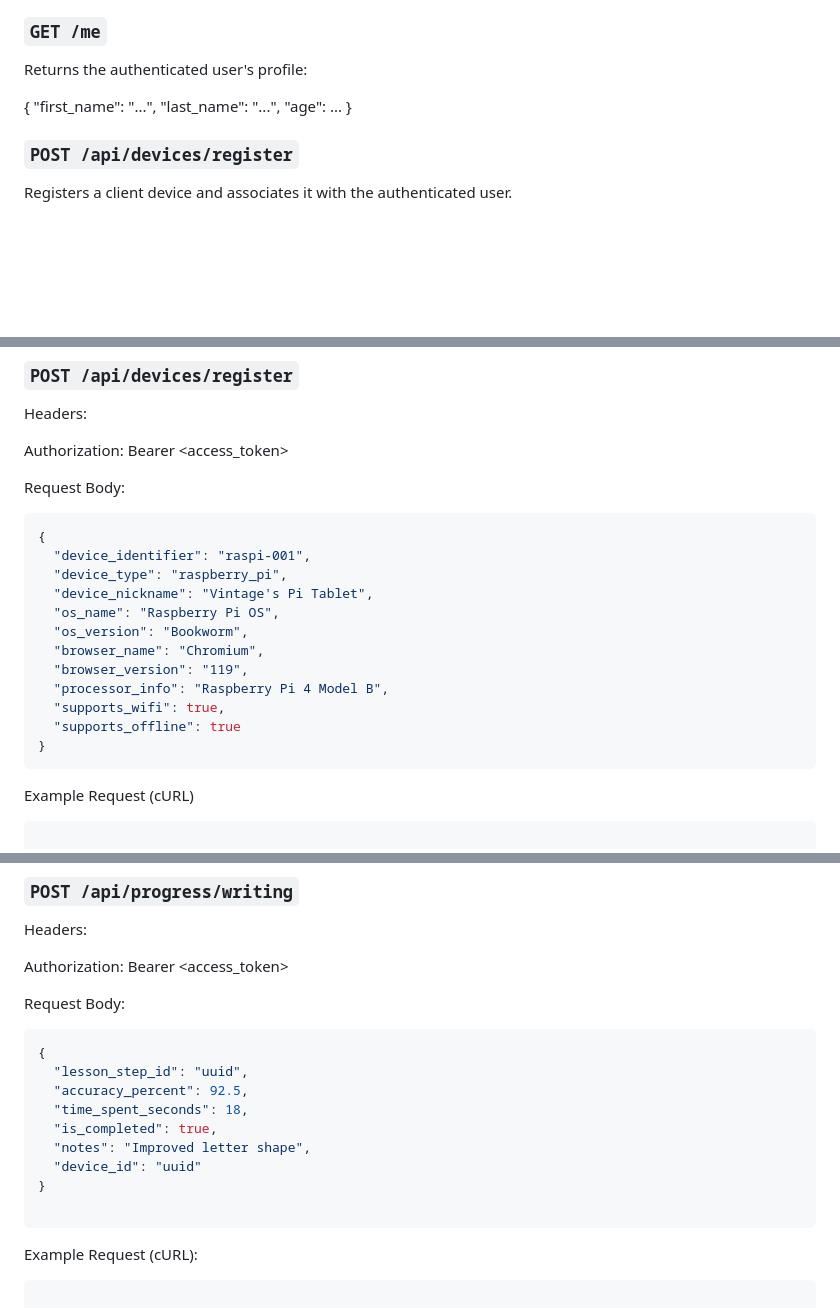
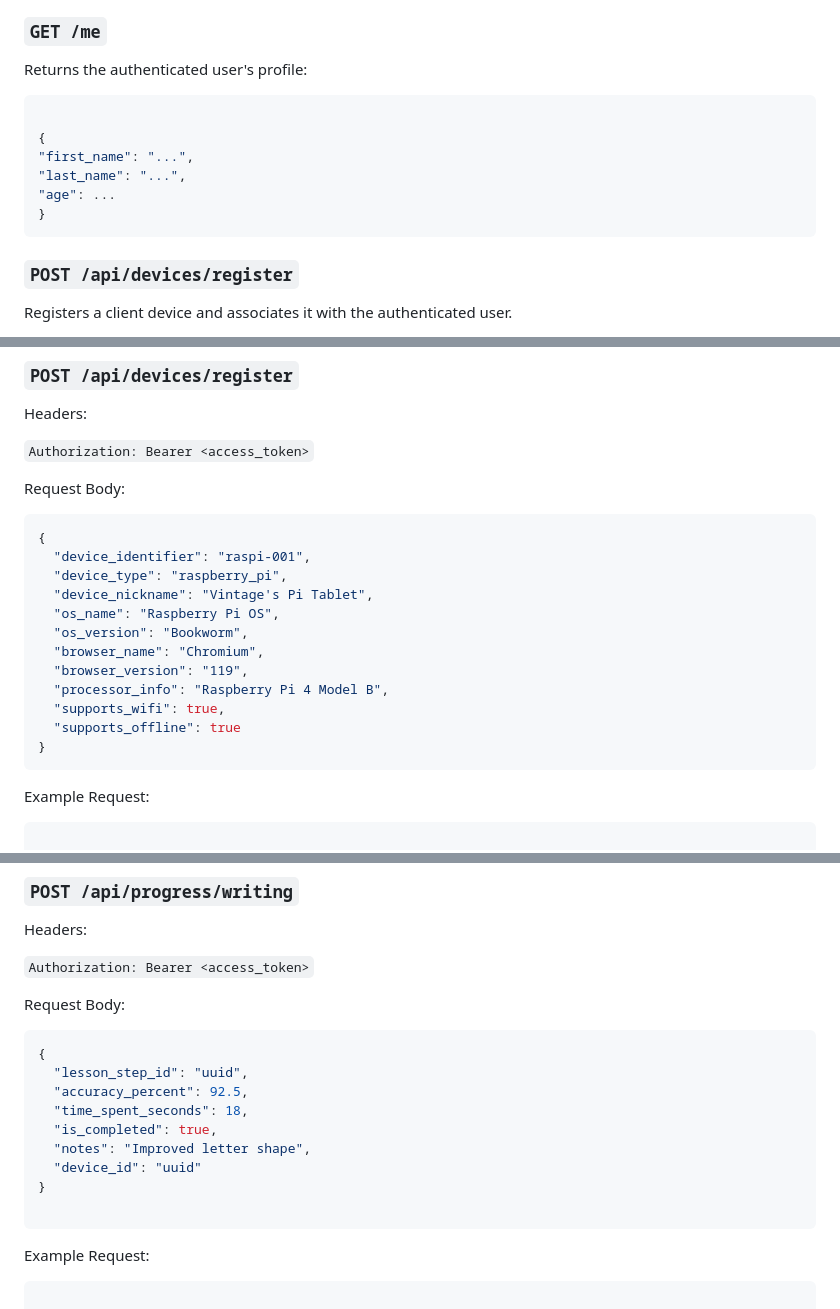
Before and after one commit to HadsRobs19/PenPath, a Markdown page: README.md, 3 parts joined by grey strips. Rendered like a GitHub page; blank space fills up the shorter version.

````diff
--- a/README.md
+++ b/README.md
@@ -585,12 +585,14 @@ Confirms:
 
 Returns the authenticated user's profile:
 
+```json
 
 {
 "first_name": "...",
 "last_name": "...",
 "age": ...
 }
+```
 
 ### `POST /api/devices/register`
 
@@ -791,7 +793,7 @@ Endpoint:
 
 Headers:
 
-Authorization: Bearer <access_token>
+`Authorization: Bearer <access_token>`
 
 Request Body:
 
@@ -810,7 +812,7 @@ Request Body:
 }
 ```
 
-Example Request (cURL)
+Example Request:
 
 ```
 
@@ -930,7 +932,7 @@ Endpoint:
 
 Headers:
 
-Authorization: Bearer <access_token>
+`Authorization: Bearer <access_token>`
 
 Request Body:
 
@@ -946,7 +948,7 @@ Request Body:
 
 ```
 
-Example Request (cURL):
+Example Request:
 
 ```
 
````
Also changed, not shown: other parts of README.md (+35 -35 lines).
